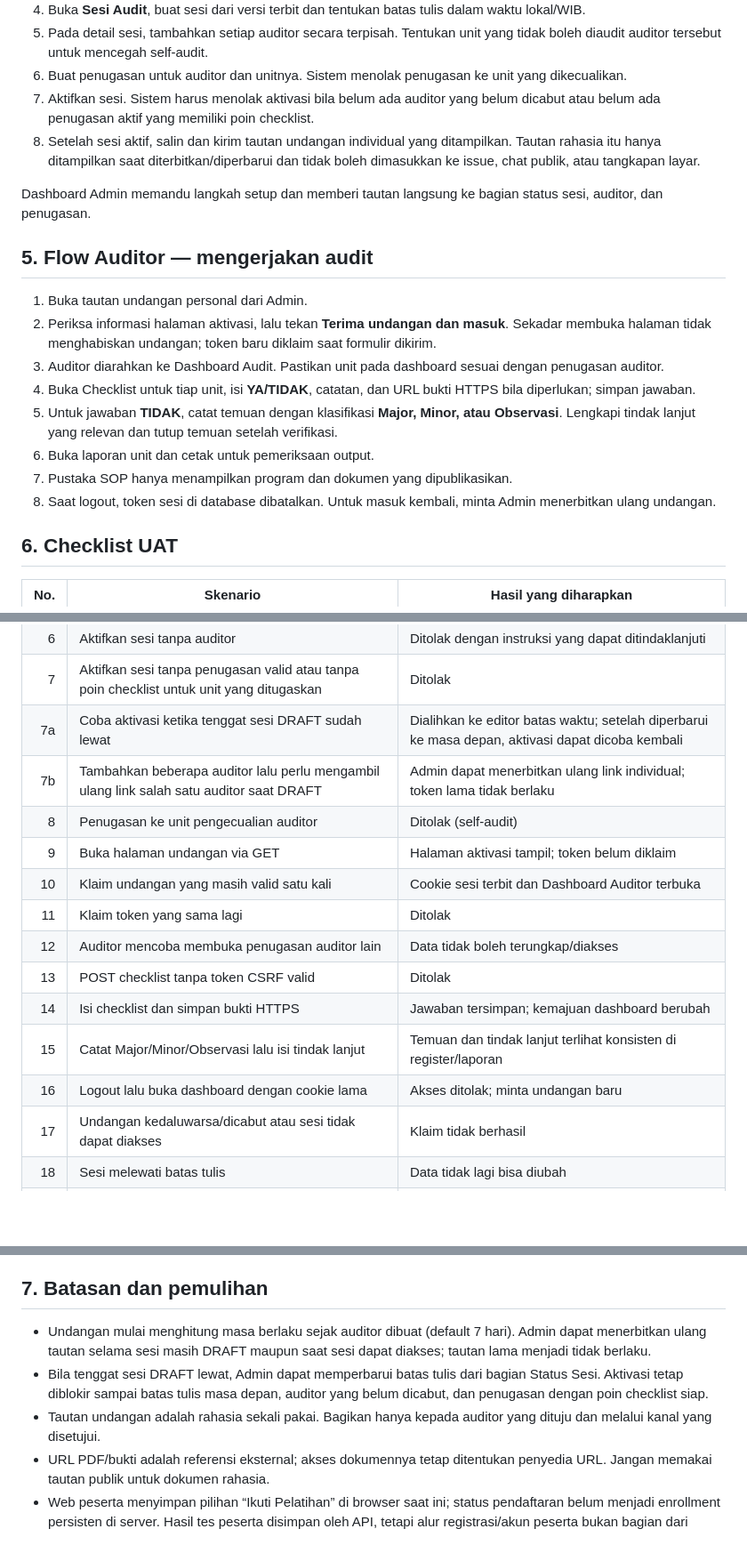
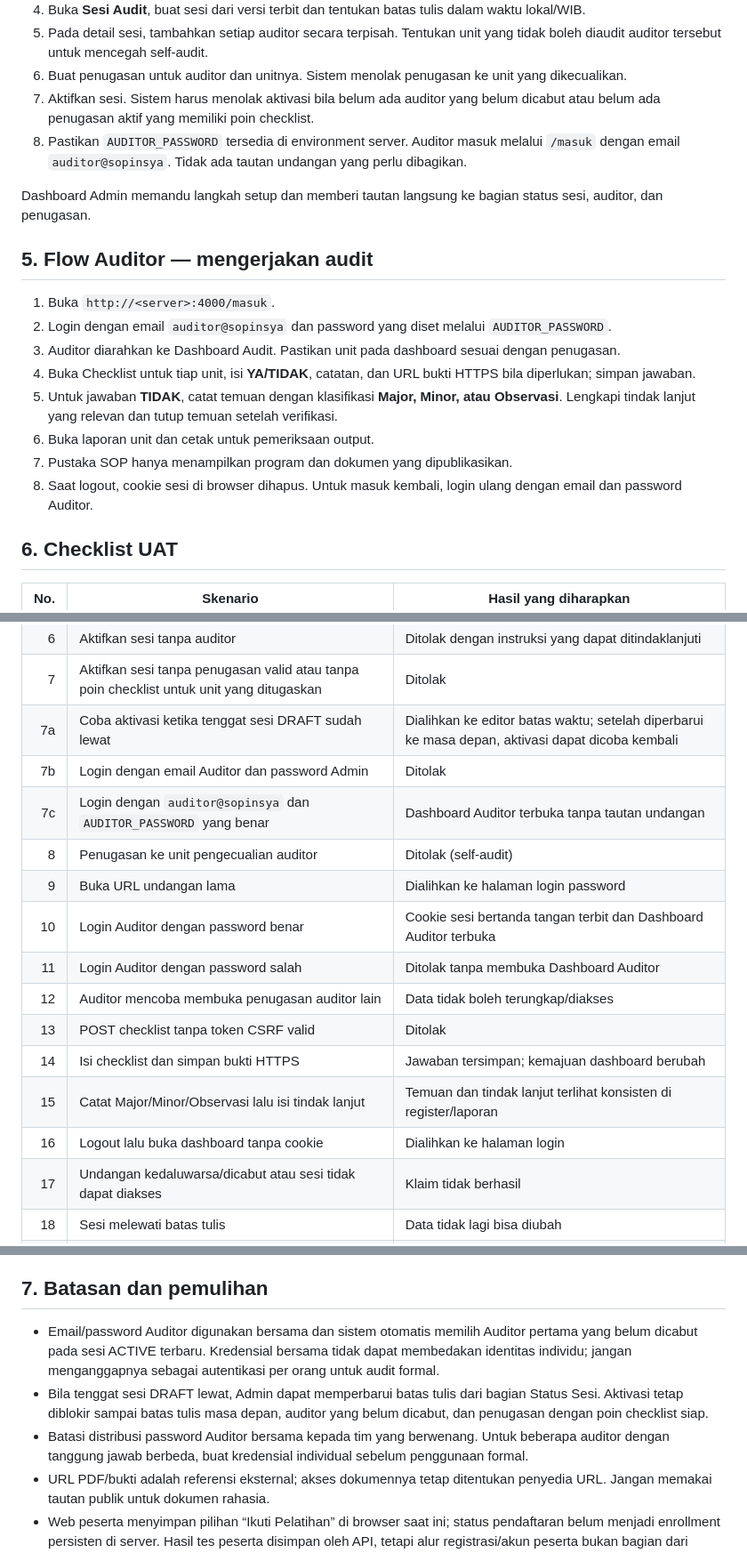
Before and after one commit to buleyyy/capstone-sopinsya, a Markdown page: docs/RUNBOOK-UAT.md, 3 parts joined by grey strips. Shown at 89% size. Rendered like a GitHub page; blank space fills up the shorter version.

Commit message:
docs: align UAT runbook with password-based role login

```diff
--- a/docs/RUNBOOK-UAT.md
+++ b/docs/RUNBOOK-UAT.md
@@ -77,20 +77,20 @@ Alamat IP tersebut hanya contoh. Pastikan firewall mengizinkan port UAT dan audi
 5. Pada detail sesi, tambahkan setiap auditor secara terpisah. Tentukan unit yang tidak boleh diaudit auditor tersebut untuk mencegah self-audit.
 6. Buat penugasan untuk auditor dan unitnya. Sistem menolak penugasan ke unit yang dikecualikan.
 7. Aktifkan sesi. Sistem harus menolak aktivasi bila belum ada auditor yang belum dicabut atau belum ada penugasan aktif yang memiliki poin checklist.
-8. Setelah sesi aktif, salin dan kirim tautan undangan individual yang ditampilkan. Tautan rahasia itu hanya ditampilkan saat diterbitkan/diperbarui dan tidak boleh dimasukkan ke issue, chat publik, atau tangkapan layar.
+8. Pastikan `AUDITOR_PASSWORD` tersedia di environment server. Auditor masuk melalui `/masuk` dengan email `auditor@sopinsya`. Tidak ada tautan undangan yang perlu dibagikan.
 
 Dashboard Admin memandu langkah setup dan memberi tautan langsung ke bagian status sesi, auditor, dan penugasan.
 
 ## 5. Flow Auditor — mengerjakan audit
 
-1. Buka tautan undangan personal dari Admin.
-2. Periksa informasi halaman aktivasi, lalu tekan **Terima undangan dan masuk**. Sekadar membuka halaman tidak menghabiskan undangan; token baru diklaim saat formulir dikirim.
-3. Auditor diarahkan ke Dashboard Audit. Pastikan unit pada dashboard sesuai dengan penugasan auditor.
+1. Buka `http://<server>:4000/masuk`.
+2. Login dengan email `auditor@sopinsya` dan password yang diset melalui `AUDITOR_PASSWORD`.
+3. Auditor diarahkan ke Dashboard Audit. Pastikan unit pada dashboard sesuai dengan penugasan.
 4. Buka Checklist untuk tiap unit, isi **YA/TIDAK**, catatan, dan URL bukti HTTPS bila diperlukan; simpan jawaban.
 5. Untuk jawaban **TIDAK**, catat temuan dengan klasifikasi **Major, Minor, atau Observasi**. Lengkapi tindak lanjut yang relevan dan tutup temuan setelah verifikasi.
 6. Buka laporan unit dan cetak untuk pemeriksaan output.
 7. Pustaka SOP hanya menampilkan program dan dokumen yang dipublikasikan.
-8. Saat logout, token sesi di database dibatalkan. Untuk masuk kembali, minta Admin menerbitkan ulang undangan.
+8. Saat logout, cookie sesi di browser dihapus. Untuk masuk kembali, login ulang dengan email dan password Auditor.
 
 ## 6. Checklist UAT
 
@@ -104,16 +104,17 @@ Dashboard Admin memandu langkah setup dan memberi tautan langsung ke bagian stat
 | 6 | Aktifkan sesi tanpa auditor | Ditolak dengan instruksi yang dapat ditindaklanjuti |
 | 7 | Aktifkan sesi tanpa penugasan valid atau tanpa poin checklist untuk unit yang ditugaskan | Ditolak |
 | 7a | Coba aktivasi ketika tenggat sesi DRAFT sudah lewat | Dialihkan ke editor batas waktu; setelah diperbarui ke masa depan, aktivasi dapat dicoba kembali |
-| 7b | Tambahkan beberapa auditor lalu perlu mengambil ulang link salah satu auditor saat DRAFT | Admin dapat menerbitkan ulang link individual; token lama tidak berlaku |
+| 7b | Login dengan email Auditor dan password Admin | Ditolak |
+| 7c | Login dengan `auditor@sopinsya` dan `AUDITOR_PASSWORD` yang benar | Dashboard Auditor terbuka tanpa tautan undangan |
 | 8 | Penugasan ke unit pengecualian auditor | Ditolak (self-audit) |
-| 9 | Buka halaman undangan via GET | Halaman aktivasi tampil; token belum diklaim |
-| 10 | Klaim undangan yang masih valid satu kali | Cookie sesi terbit dan Dashboard Auditor terbuka |
-| 11 | Klaim token yang sama lagi | Ditolak |
+| 9 | Buka URL undangan lama | Dialihkan ke halaman login password |
+| 10 | Login Auditor dengan password benar | Cookie sesi bertanda tangan terbit dan Dashboard Auditor terbuka |
+| 11 | Login Auditor dengan password salah | Ditolak tanpa membuka Dashboard Auditor |
 | 12 | Auditor mencoba membuka penugasan auditor lain | Data tidak boleh terungkap/diakses |
 | 13 | POST checklist tanpa token CSRF valid | Ditolak |
 | 14 | Isi checklist dan simpan bukti HTTPS | Jawaban tersimpan; kemajuan dashboard berubah |
 | 15 | Catat Major/Minor/Observasi lalu isi tindak lanjut | Temuan dan tindak lanjut terlihat konsisten di register/laporan |
-| 16 | Logout lalu buka dashboard dengan cookie lama | Akses ditolak; minta undangan baru |
+| 16 | Logout lalu buka dashboard tanpa cookie | Dialihkan ke halaman login |
 | 17 | Undangan kedaluwarsa/dicabut atau sesi tidak dapat diakses | Klaim tidak berhasil |
 | 18 | Sesi melewati batas tulis | Data tidak lagi bisa diubah |
 | 19 | Buka program/materi publik saat API mati | Pengguna mendapat empty/error state yang jelas, bukan halaman crash |
@@ -123,9 +124,9 @@ Rekam hasil aktual, browser/perangkat, akun uji, dan bukti untuk setiap kasus. J
 
 ## 7. Batasan dan pemulihan
 
-- Undangan mulai menghitung masa berlaku sejak auditor dibuat (default 7 hari). Admin dapat menerbitkan ulang tautan selama sesi masih DRAFT maupun saat sesi dapat diakses; tautan lama menjadi tidak berlaku.
+- Email/password Auditor digunakan bersama dan sistem otomatis memilih Auditor pertama yang belum dicabut pada sesi ACTIVE terbaru. Kredensial bersama tidak dapat membedakan identitas individu; jangan menganggapnya sebagai autentikasi per orang untuk audit formal.
 - Bila tenggat sesi DRAFT lewat, Admin dapat memperbarui batas tulis dari bagian Status Sesi. Aktivasi tetap diblokir sampai batas tulis masa depan, auditor yang belum dicabut, dan penugasan dengan poin checklist siap.
-- Tautan undangan adalah rahasia sekali pakai. Bagikan hanya kepada auditor yang dituju dan melalui kanal yang disetujui.
+- Batasi distribusi password Auditor bersama kepada tim yang berwenang. Untuk beberapa auditor dengan tanggung jawab berbeda, buat kredensial individual sebelum penggunaan formal.
 - URL PDF/bukti adalah referensi eksternal; akses dokumennya tetap ditentukan penyedia URL. Jangan memakai tautan publik untuk dokumen rahasia.
 - Web peserta menyimpan pilihan “Ikuti Pelatihan” di browser saat ini; status pendaftaran belum menjadi enrollment persisten di server. Hasil tes peserta disimpan oleh API, tetapi alur registrasi/akun peserta bukan bagian dari gerbang Admin/Auditor.
 - Web staf saat ini memiliki peran Admin dan Auditor. Jangan mengasumsikan peran Trainer yang terpisah sebelum hak aksesnya disetujui.
```
Also changed, not shown: other parts of docs/RUNBOOK-UAT.md (+3 -3 lines).
